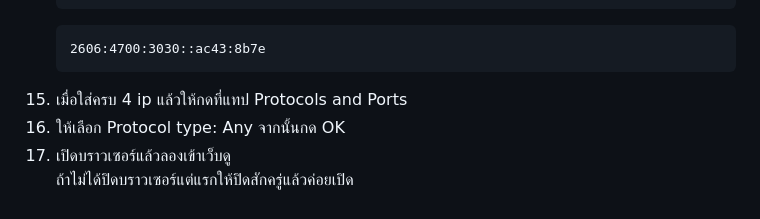
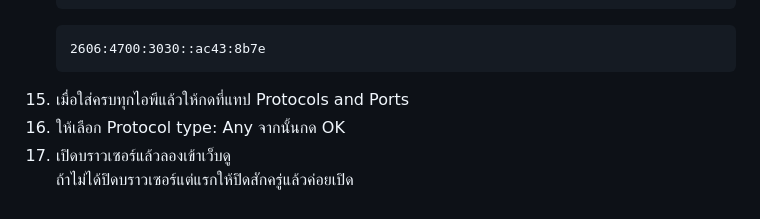
Before and after one commit to meawtopup/meawtopup.github.io, a Markdown page: docs/Self-Config-IPV6.md, the part around the change. Rendered like a GitHub page.

````diff
--- a/docs/Self-Config-IPV6.md
+++ b/docs/Self-Config-IPV6.md
@@ -59,7 +59,7 @@
     ```
     2606:4700:3030::ac43:8b7e
     ```
-16. เมื่อใส่ครบ 4 ip แล้วให้กดที่แทป Protocols and Ports
+16. เมื่อใส่ครบทุกไอพีแล้วให้กดที่แทป Protocols and Ports
 17. ให้เลือก Protocol type: Any จากนั้นกด OK
 18. เปิดบราวเซอร์แล้วลองเข้าเว็บดู
     ถ้าไม่ได้ปิดบราวเซอร์แต่แรกให้ปิดสักครู่แล้วค่อยเปิด
````
